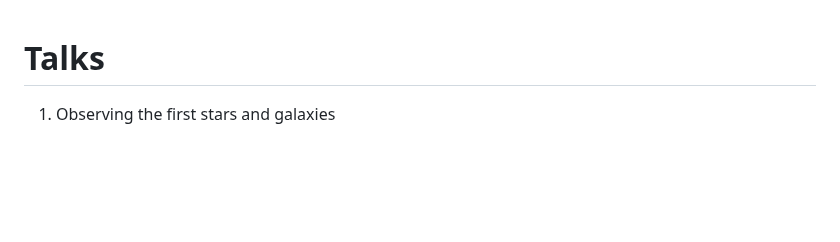
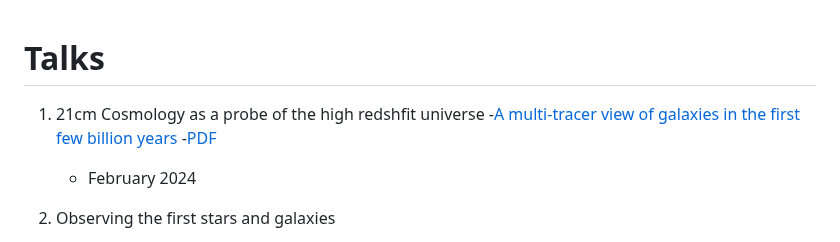
Before and after one commit to htjb/Talks, a Markdown page: README.md, the part around the change. GitHub-like rendering; blank space fills up the shorter version.

```diff
--- a/README.md
+++ b/README.md
@@ -1,4 +1,9 @@
 # Talks
+
+1. 21cm Cosmology as a probe of the high redshfit universe
+    -[A multi-tracer view of galaxies in the first few billion years](https://ras.ac.uk/events-and-meetings/ras-meetings/multi-tracer-view-galaxies-first-few-billion-years)
+    -[PDF](https://github.com/htjb/Talks/raw/master/Talks/RAS_Multi-tracer_View/21cmCosmo.pdf)
+    - February 2024
 
 1. Observing the first stars and galaxies
     - Research Salon, St Edmunds College, Cambridge
```
